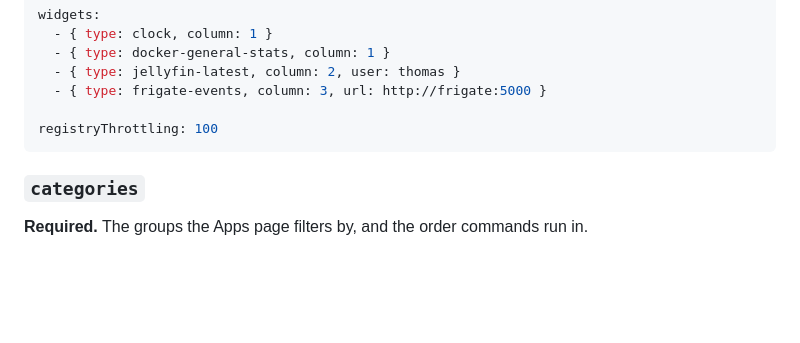
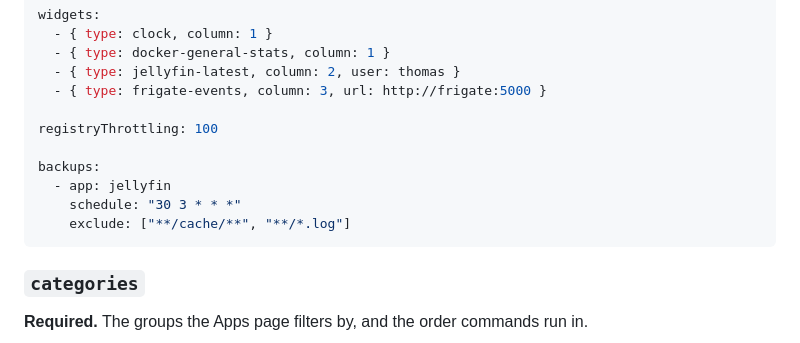
Before and after one commit to 4thlabs/hangar, a Markdown page: docs/store.md, the part around one of its changes. Drawn GitHub-style; blank space fills up the shorter version.

````diff
--- a/docs/store.md
+++ b/docs/store.md
@@ -159,6 +159,11 @@ widgets:
   - { type: frigate-events, column: 3, url: http://frigate:5000 }
 
 registryThrottling: 100
+
+backups:
+  - app: jellyfin
+    schedule: "30 3 * * *"
+    exclude: ["**/cache/**", "**/*.log"]
 ```
 
 ### `categories`
````
Also changed, not shown: other parts of docs/store.md (+57 -0 lines), docs/getting-started.md (+3 -2 lines).
